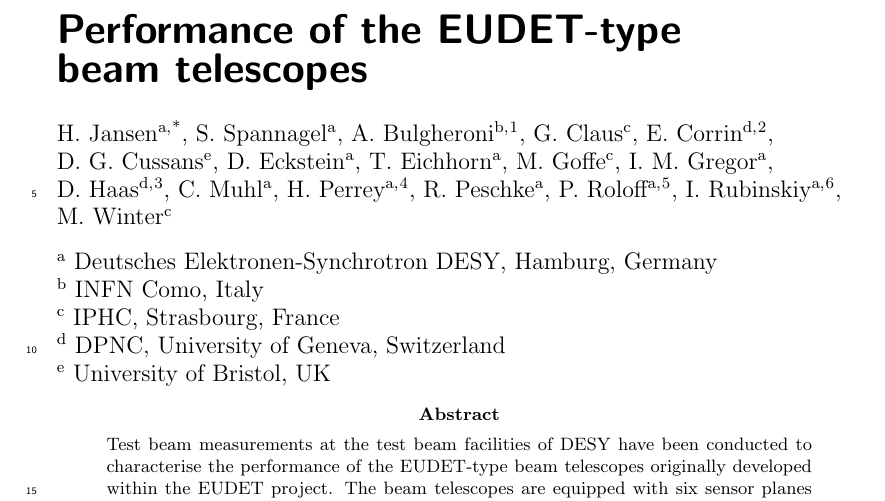
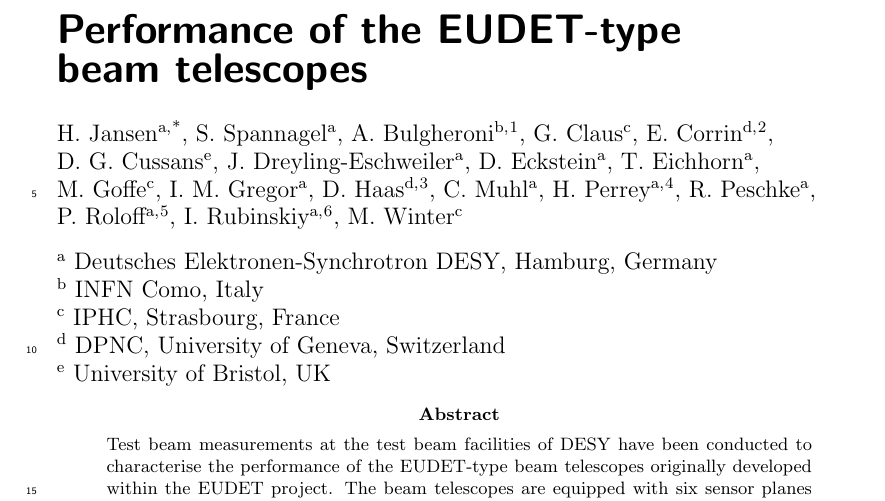
Before and after one commit to beam-telescopes/StatusTelescope2015-Paper, a LaTeX paper (main.tex): part of page 1 of 18, cut so that both start at the same text. Compiled offline with pdfLaTeX.

Commit message:
Welcome, Jan. :)

```diff
--- a/main.tex
+++ b/main.tex
@@ -147,6 +147,7 @@
 G.~Claus${}^{\textrm{c}}$,
 E.~Corrin${}^{\textrm{d,}}$\footnote{Now at SwiftKey, London, UK},
 D.~G.~Cussans${}^{\textrm{e}}$,
+J.~Dreyling-Eschweiler${}^{\textrm{a}}$,
 D.~Eckstein${}^{\textrm{a}}$,
 T. Eichhorn${}^{\textrm{a}}$,
 M.~Goffe${}^{\textrm{c}}$,
```
